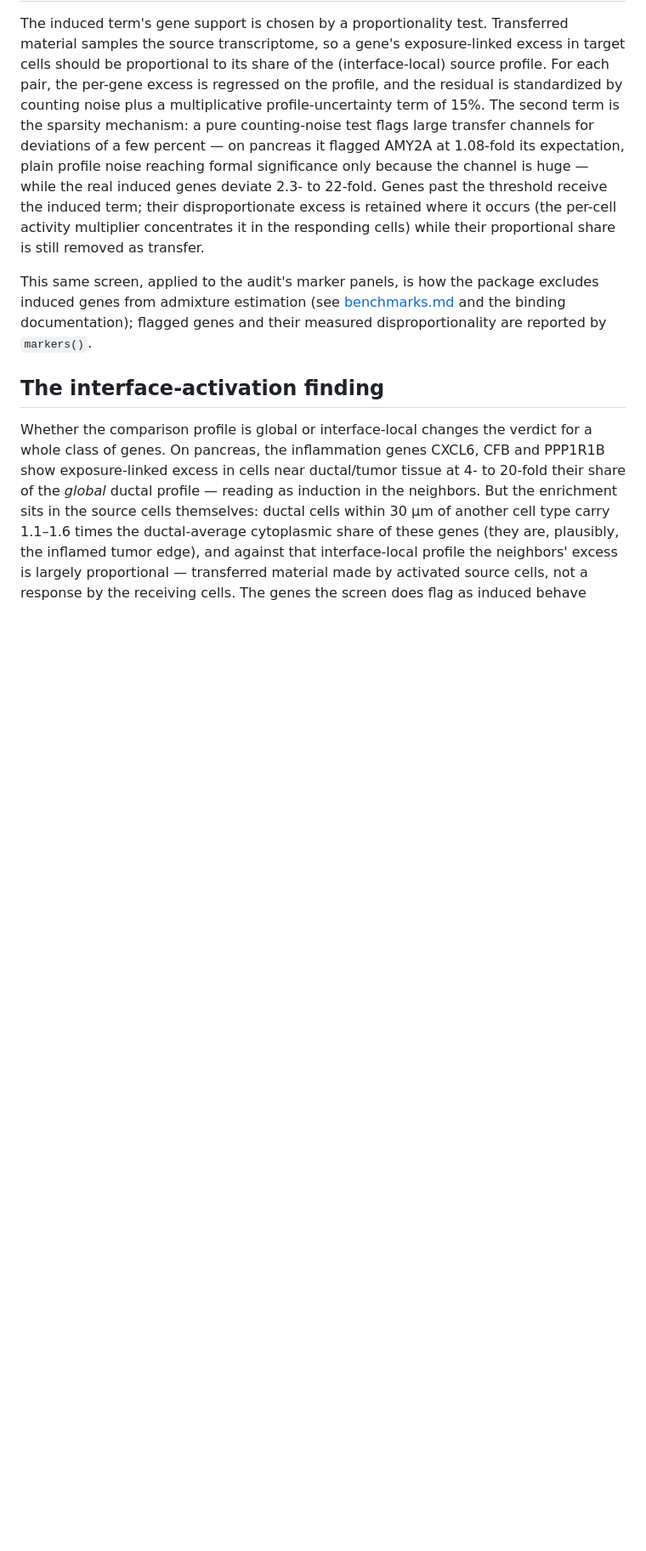
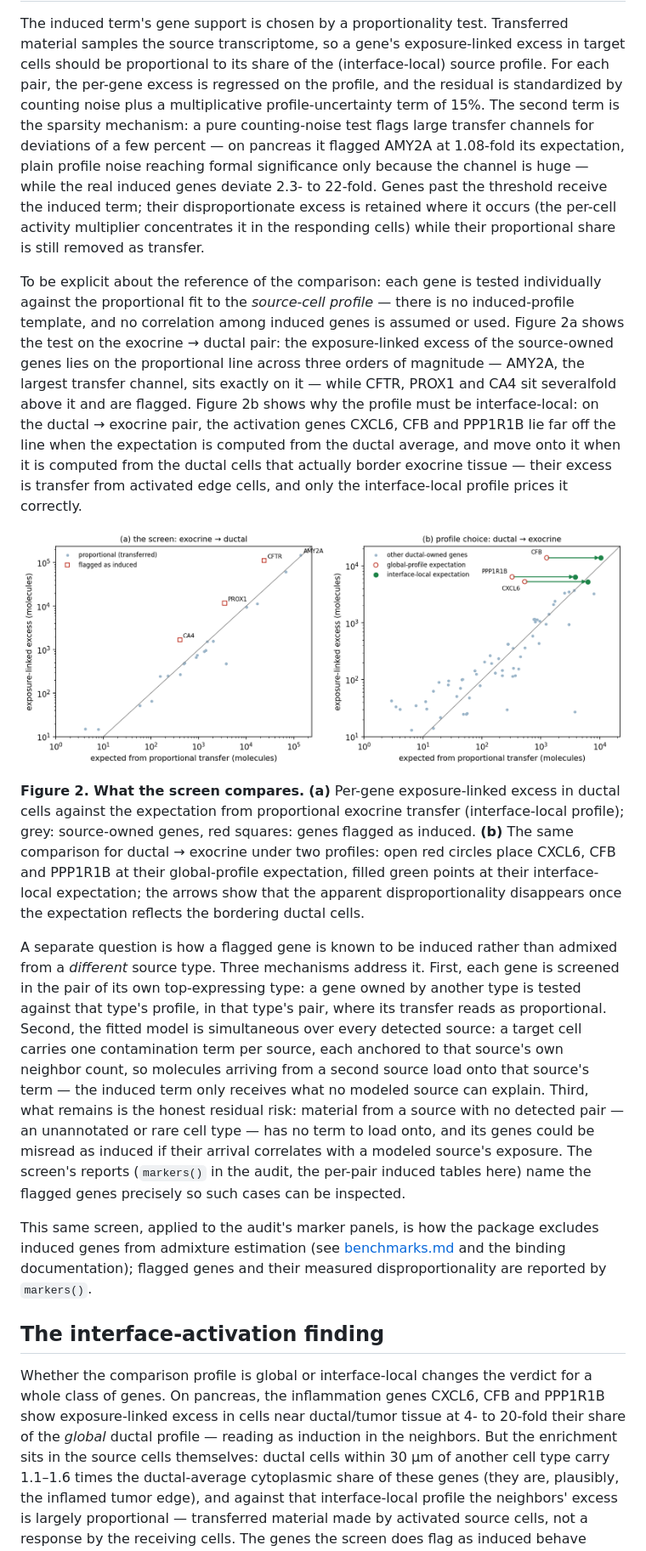
Before and after one commit to kharchenkolab/cellAdmix-core, a Markdown page: docs/generative.md, the part around the change printed below. Shown: that part at 85% size. Rendered like a GitHub page; pictures changed too: docs/figures/generative_fig2.png; blank space fills up the shorter version.

Commit message:
Illustrate the screen's comparison and the cross-source distinction

```diff
--- a/docs/generative.md
+++ b/docs/generative.md
@@ -111,6 +111,50 @@ excess is retained where it occurs (the per-cell activity multiplier
 concentrates it in the responding cells) while their proportional share
 is still removed as transfer.
 
+To be explicit about the reference of the comparison: each gene is
+tested individually against the proportional fit to the *source-cell
+profile* — there is no induced-profile template, and no correlation
+among induced genes is assumed or used. Figure 2a shows the test on the
+exocrine → ductal pair: the exposure-linked excess of the source-owned
+genes lies on the proportional line across three orders of magnitude —
+AMY2A, the largest transfer channel, sits exactly on it — while CFTR,
+PROX1 and CA4 sit severalfold above it and are flagged. Figure 2b shows
+why the profile must be interface-local: on the ductal → exocrine pair,
+the activation genes CXCL6, CFB and PPP1R1B lie far off the line when
+the expectation is computed from the ductal average, and move onto it
+when it is computed from the ductal cells that actually border exocrine
+tissue — their excess is transfer from activated edge cells, and only
+the interface-local profile prices it correctly.
+
+![Figure 2](figures/generative_fig2.png)
+
+**Figure 2. What the screen compares.** **(a)** Per-gene exposure-linked
+excess in ductal cells against the expectation from proportional
+exocrine transfer (interface-local profile); grey: source-owned genes,
+red squares: genes flagged as induced. **(b)** The same comparison for
+ductal → exocrine under two profiles: open red circles place CXCL6, CFB
+and PPP1R1B at their global-profile expectation, filled green points at
+their interface-local expectation; the arrows show that the apparent
+disproportionality disappears once the expectation reflects the
+bordering ductal cells.
+
+A separate question is how a flagged gene is known to be induced rather
+than admixed from a *different* source type. Three mechanisms address
+it. First, each gene is screened in the pair of its own top-expressing
+type: a gene owned by another type is tested against that type's
+profile, in that type's pair, where its transfer reads as proportional.
+Second, the fitted model is simultaneous over every detected source: a
+target cell carries one contamination term per source, each anchored to
+that source's own neighbor count, so molecules arriving from a second
+source load onto that source's term — the induced term only receives
+what no modeled source can explain. Third, what remains is the honest
+residual risk: material from a source with no detected pair — an
+unannotated or rare cell type — has no term to load onto, and its genes
+could be misread as induced if their arrival correlates with a modeled
+source's exposure. The screen's reports (`markers()` in the audit, the
+per-pair induced tables here) name the flagged genes precisely so such
+cases can be inspected.
+
 This same screen, applied to the audit's marker panels, is how the
 package excludes induced genes from admixture estimation (see
 [benchmarks.md](benchmarks.md) and the binding documentation); flagged
```
Also changed, not shown: other parts of docs/generative.md (+4 -4 lines), docs/figures/generative_fig3.png (added), 1 other file.
